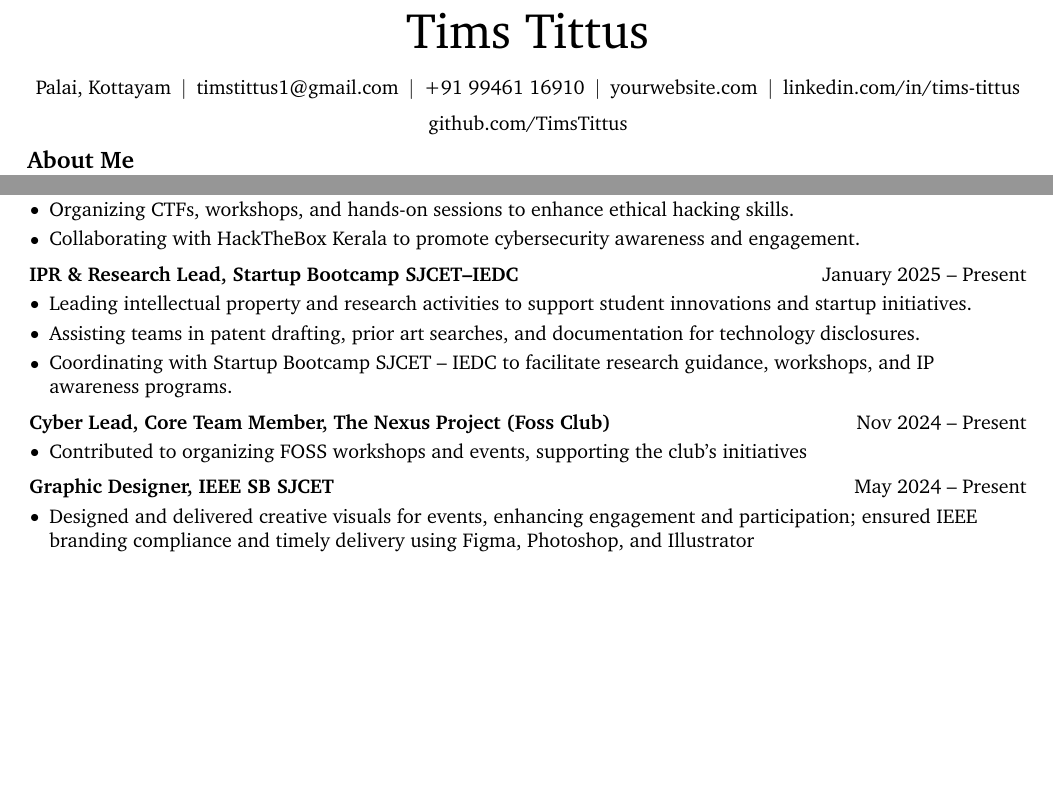
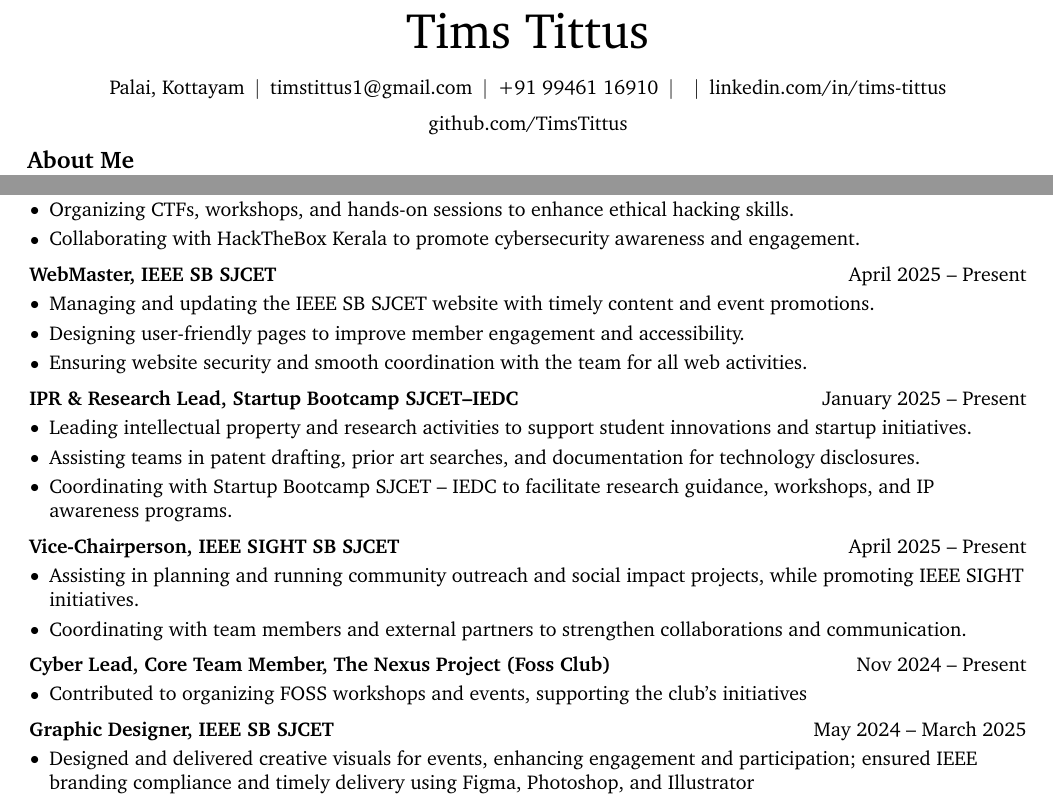
Before and after one commit to TimsTittus/Resume, a LaTeX CV (resume.tex): two parts of page 1 of 2, joined at a grey line, cut so that both start at the same text, the shorter picture padded with empty space. Compiled offline with pdfLaTeX.

Commit message:
updatess

```diff
--- a/resume.tex
+++ b/resume.tex
@@ -177,7 +177,7 @@
         \kern 5.0 pt%
         \AND%
         \kern 5.0 pt%
-        \mbox{\hrefWithoutArrow{https://yourwebsite.com/}{yourwebsite.com}}%
+        \mbox{\hrefWithoutArrow{https://yourwebsite.com/}{}}%
         \kern 5.0 pt%
         \AND%
         \kern 5.0 pt%
@@ -264,6 +259,23 @@
                 \item Leading cybersecurity initiatives and fostering a competitive hacking culture on campus.
                 \item Organizing CTFs, workshops, and hands-on sessions to enhance ethical hacking skills.
                 \item Collaborating with HackTheBox Kerala to promote cybersecurity awareness and engagement.
+            \end{highlights}
+        \end{onecolentry}
+
+        \vspace{0.2 cm}
+
+\begin{twocolentry}{
+            April 2025 – Present
+        }
+            \textbf{WebMaster, IEEE SB SJCET}
+        \end{twocolentry}
+
+        \vspace{0.10 cm}
+        \begin{onecolentry}
+            \begin{highlights}
+                \item Managing and updating the IEEE SB SJCET website with timely content and event promotions.
+                \item Designing user-friendly pages to improve member engagement and accessibility.
+                \item Ensuring website security and smooth coordination with the team for all web activities.
             \end{highlights}
         \end{onecolentry}
 
@@ -286,6 +298,22 @@
 
         \vspace{0.2 cm}
 
+\begin{twocolentry}{
+            April 2025 – Present
+        }
+            \textbf{Vice-Chairperson, IEEE SIGHT SB SJCET}
+        \end{twocolentry}
+
+        \vspace{0.10 cm}
+        \begin{onecolentry}
+            \begin{highlights}
+                \item Assisting in planning and running community outreach and social impact projects, while promoting IEEE SIGHT initiatives.
+                \item Coordinating with team members and external partners to strengthen collaborations and communication.
+            \end{highlights}
+        \end{onecolentry}
+
+        \vspace{0.2 cm}
+
  \begin{twocolentry}{
             Nov 2024 – Present
         }
@@ -302,7 +330,7 @@
         \vspace{0.2 cm}
 
         \begin{twocolentry}{
-            May 2024 – Present
+            May 2024 – March 2025
         }
             \textbf{Graphic Designer, IEEE SB SJCET}\end{twocolentry}
 
```
Also changed, not shown: resume.tex (9 more changed lines).
